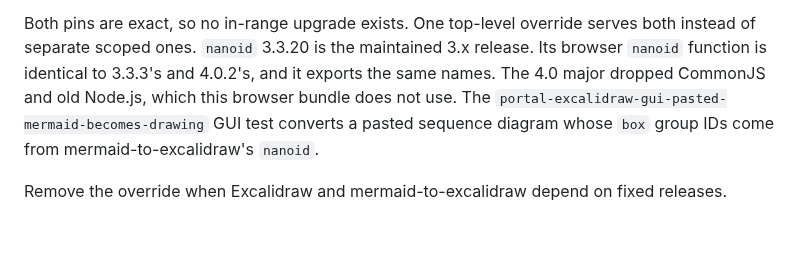
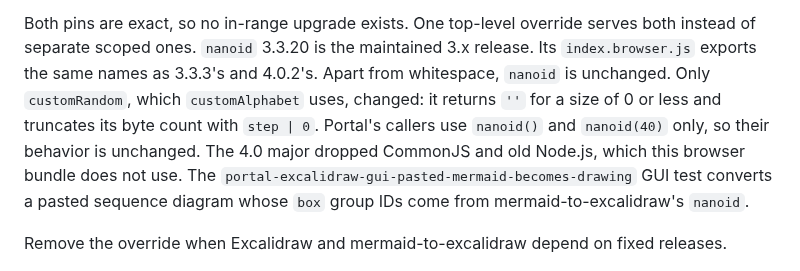
Before and after one commit to antonhibl/portal, a Markdown page: docs/dependency-security.md, the part around the change. Rendered like a GitHub page; blank space fills up the shorter version.

Commit message:
docs: state the actual nanoid 3.3.20 browser differences
Co-Authored-By: Claude <noreply@anthropic.com>

```diff
--- a/docs/dependency-security.md
+++ b/docs/dependency-security.md
@@ -69,8 +69,11 @@ Excalidraw calls `nanoid()` and `nanoid(40)`; mermaid-to-excalidraw calls
 
 Both pins are exact, so no in-range upgrade exists. One top-level override
 serves both instead of separate scoped ones. `nanoid` 3.3.20 is the maintained 3.x
-release. Its browser `nanoid` function is identical to 3.3.3's and 4.0.2's, and
-it exports the same names. The 4.0 major dropped CommonJS and old Node.js, which
+release. Its `index.browser.js` exports the same names as 3.3.3's and 4.0.2's.
+Apart from whitespace, `nanoid` is unchanged. Only `customRandom`, which
+`customAlphabet` uses, changed: it returns `''` for a size of 0 or less and
+truncates its byte count with `step | 0`. Portal's callers use `nanoid()` and
+`nanoid(40)` only, so their behavior is unchanged. The 4.0 major dropped CommonJS and old Node.js, which
 this browser bundle does not use. The `portal-excalidraw-gui-pasted-mermaid-becomes-drawing`
 GUI test converts a pasted sequence diagram whose `box` group IDs come from
 mermaid-to-excalidraw's `nanoid`.
```
